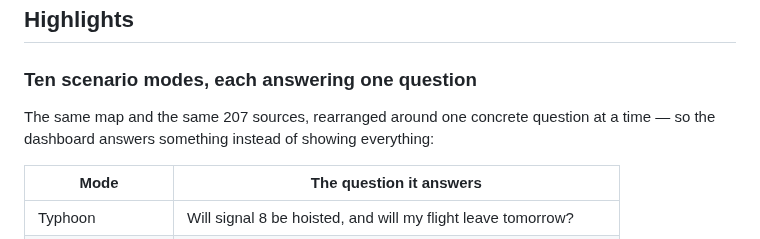
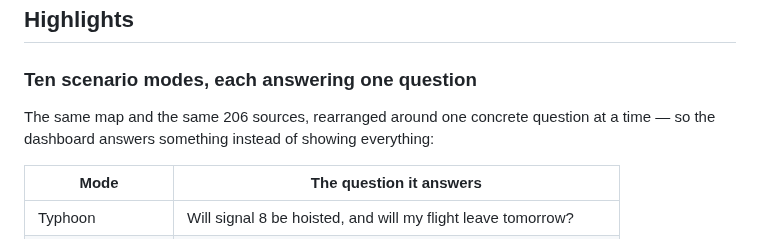
Before and after one commit to Cyruschu430/hk-city-monitor, a Markdown page: README.md, the part around the change. Rendered like a GitHub page.

Commit message:
docs: 206 sources after the journey-time source withdrew

```diff
--- a/README.md
+++ b/README.md
@@ -26,7 +26,7 @@ The goal is a *verifiable* picture of the territory: a reader should be able to
 
 ### Ten scenario modes, each answering one question
 
-The same map and the same 207 sources, rearranged around one concrete question at a time — so the dashboard answers something instead of showing everything:
+The same map and the same 206 sources, rearranged around one concrete question at a time — so the dashboard answers something instead of showing everything:
 
 | Mode | The question it answers |
 | --- | --- |
```
Also changed, not shown: SELF_HOSTING.md (+1 -1 lines).
